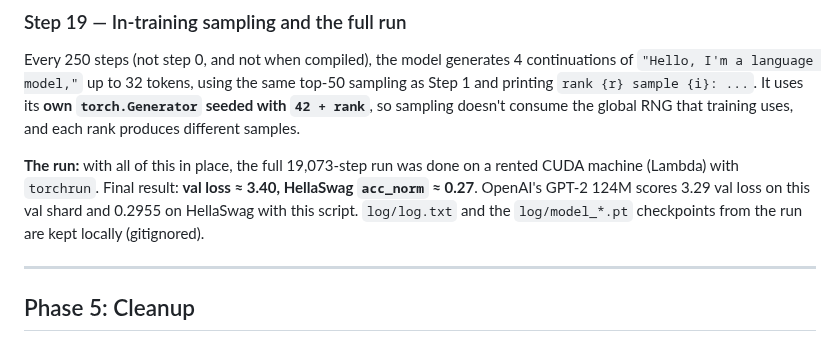
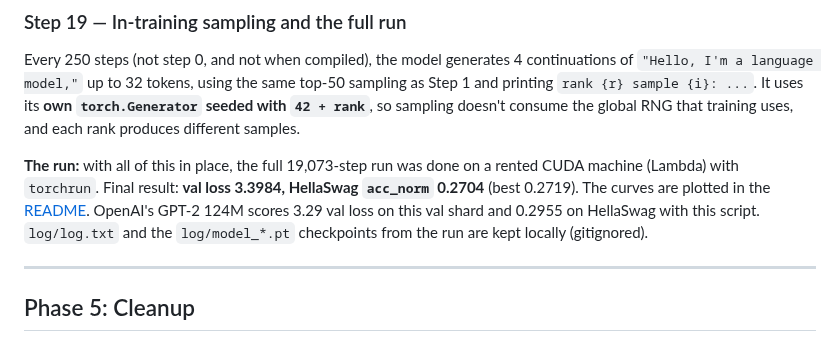
Before and after one commit to dhruvvaidh/nanoGPT, a Markdown page: docs/BUILD_LOG.md, the part around the change. GitHub-like rendering.

```diff
--- a/docs/BUILD_LOG.md
+++ b/docs/BUILD_LOG.md
@@ -350,7 +350,7 @@ Validation loss only tells you how well the model predicts FineWeb text. **Hella
 
 Every 250 steps (not step 0, and not when compiled), the model generates 4 continuations of `"Hello, I'm a language model,"` up to 32 tokens, using the same top-50 sampling as Step 1 and printing `rank {r} sample {i}: ...`. It uses its **own `torch.Generator` seeded with `42 + rank`**, so sampling doesn't consume the global RNG that training uses, and each rank produces different samples.
 
-**The run:** with all of this in place, the full 19,073-step run was done on a rented CUDA machine (Lambda) with `torchrun`. Final result: **val loss ≈ 3.40, HellaSwag `acc_norm` ≈ 0.27**. OpenAI's GPT-2 124M scores 3.29 val loss on this val shard and 0.2955 on HellaSwag with this script. `log/log.txt` and the `log/model_*.pt` checkpoints from the run are kept locally (gitignored).
+**The run:** with all of this in place, the full 19,073-step run was done on a rented CUDA machine (Lambda) with `torchrun`. Final result: **val loss 3.3984, HellaSwag `acc_norm` 0.2704** (best 0.2719). The curves are plotted in the [README](../README.md). OpenAI's GPT-2 124M scores 3.29 val loss on this val shard and 0.2955 on HellaSwag with this script. `log/log.txt` and the `log/model_*.pt` checkpoints from the run are kept locally (gitignored).
 
 ---
 
```
Also changed, not shown: README.md (+6 -2 lines), docs/images/training_curves.png (added).
